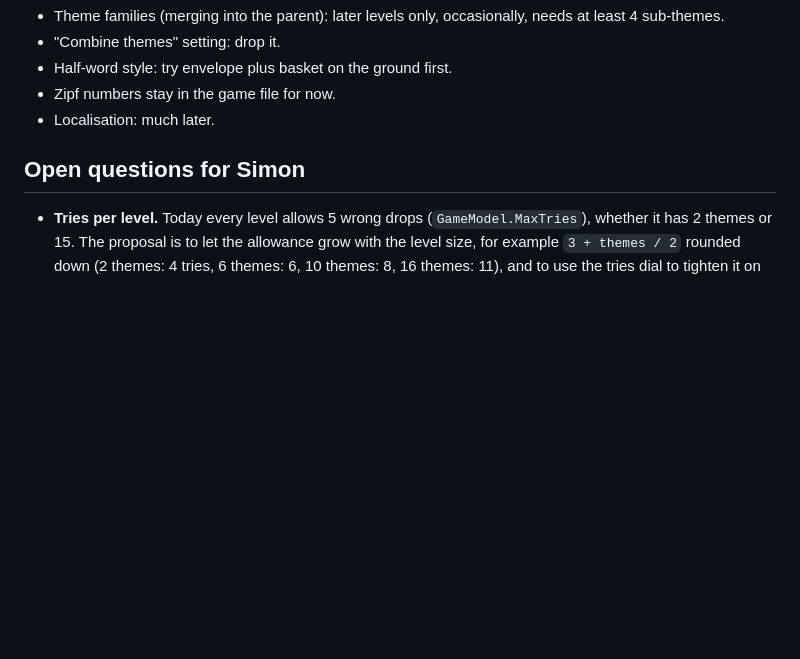
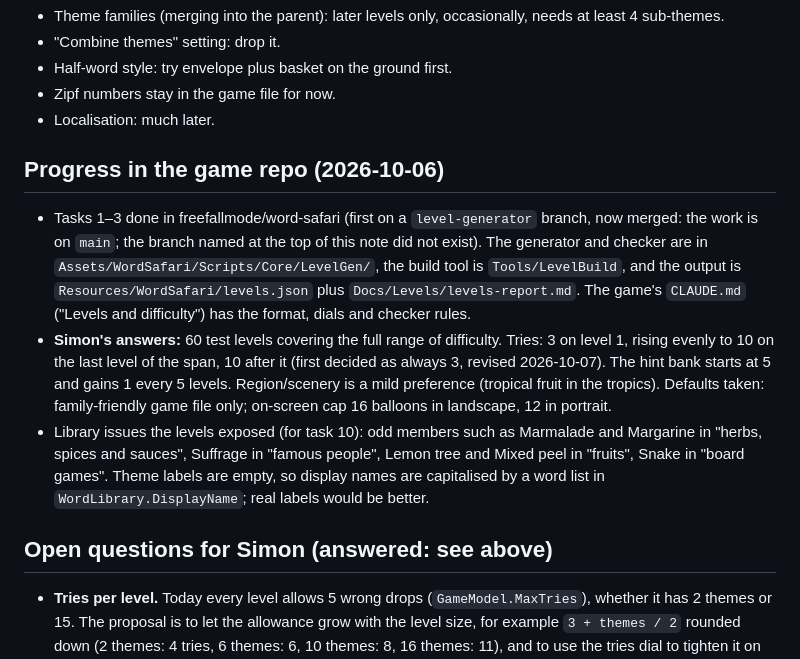
Before and after one commit to freefallmode/wordlist-builder, a Markdown page: GAME_HANDOFF.md, the part around the change. Rendered like a GitHub page; blank space fills up the shorter version.

Commit message:
Handoff: progress in the game repo, with tries and branch updated
Co-Authored-By: Claude Sonnet 5.5 <noreply@anthropic.com>

```diff
--- a/GAME_HANDOFF.md
+++ b/GAME_HANDOFF.md
@@ -204,7 +204,20 @@ for example `3 + themes / 2`. Hints and spare tries are what in-app purchases wo
 - Zipf numbers stay in the game file for now.
 - Localisation: much later.
 
-## Open questions for Simon
+## Progress in the game repo (2026-10-06)
+
+- Tasks 1–3 done in freefallmode/word-safari (first on a `level-generator` branch, now merged: the work is on `main`; the branch named at the top of this note did not exist).
+  The generator and checker are in `Assets/WordSafari/Scripts/Core/LevelGen/`, the build tool is `Tools/LevelBuild`, and
+  the output is `Resources/WordSafari/levels.json` plus `Docs/Levels/levels-report.md`. The game's `CLAUDE.md`
+  ("Levels and difficulty") has the format, dials and checker rules.
+- **Simon's answers:** 60 test levels covering the full range of difficulty. Tries: 3 on level 1, rising evenly to 10 on the last level of the span, 10 after it (first decided as always 3, revised 2026-10-07). The hint bank
+  starts at 5 and gains 1 every 5 levels. Region/scenery is a mild preference (tropical fruit in the tropics).
+  Defaults taken: family-friendly game file only; on-screen cap 16 balloons in landscape, 12 in portrait.
+- Library issues the levels exposed (for task 10): odd members such as Marmalade and Margarine in "herbs, spices and
+  sauces", Suffrage in "famous people", Lemon tree and Mixed peel in "fruits", Snake in "board games". Theme labels are
+  empty, so display names are capitalised by a word list in `WordLibrary.DisplayName`; real labels would be better.
+
+## Open questions for Simon (answered: see above)
 
 - **Tries per level.** Today every level allows 5 wrong drops (`GameModel.MaxTries`), whether it has 2 themes or 15.
   The proposal is to let the allowance grow with the level size, for example `3 + themes / 2` rounded down
```
